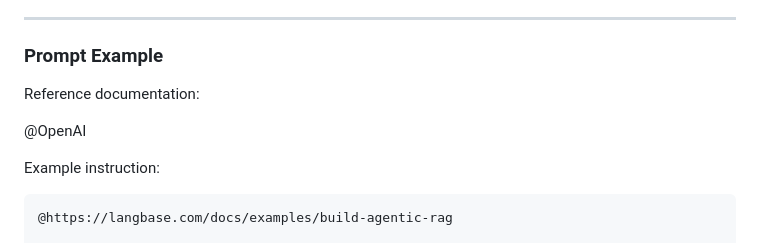
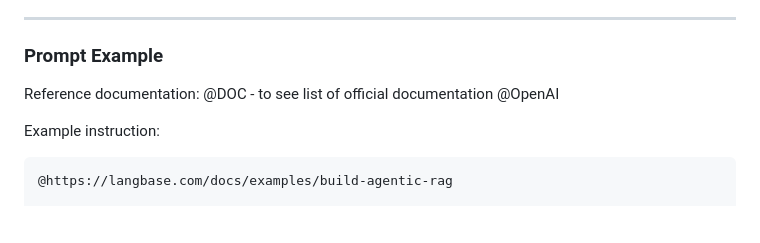
Before and after one commit to tiger1990/Developer-Portfolio, a Markdown page: README.md, the part around the change. Drawn GitHub-style; folded sections open; blank space fills up the shorter version.

```diff
--- a/README.md
+++ b/README.md
@@ -523,7 +523,7 @@ The project must run immediately when opened locally in a browser.
 ### Prompt Example
 
 Reference documentation:
-
+@DOC - to see list of official documentation
 @OpenAI
 
 Example instruction:
```
